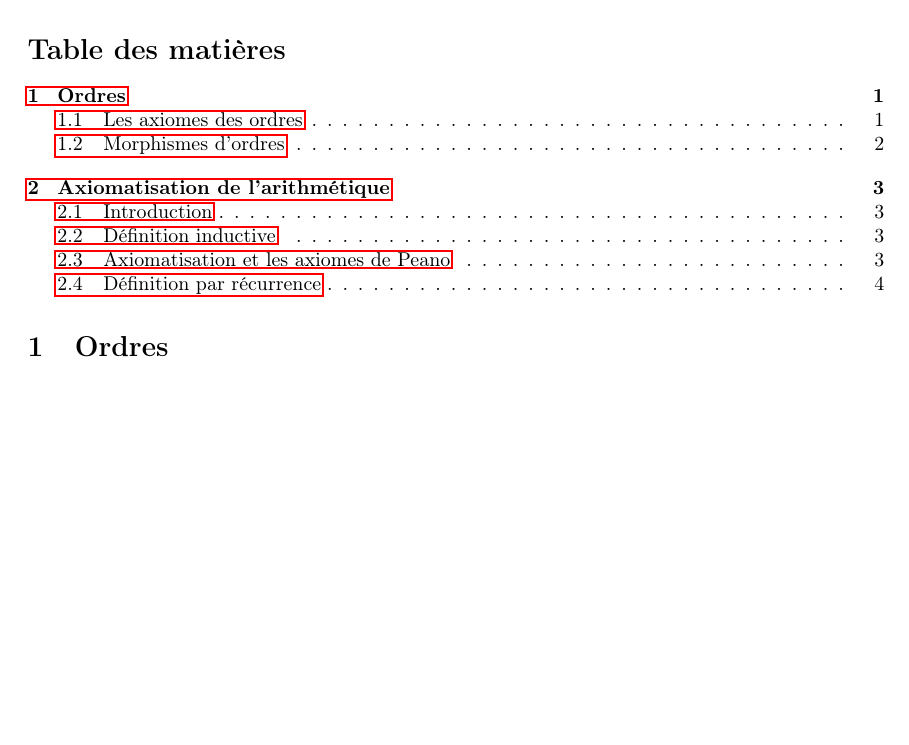
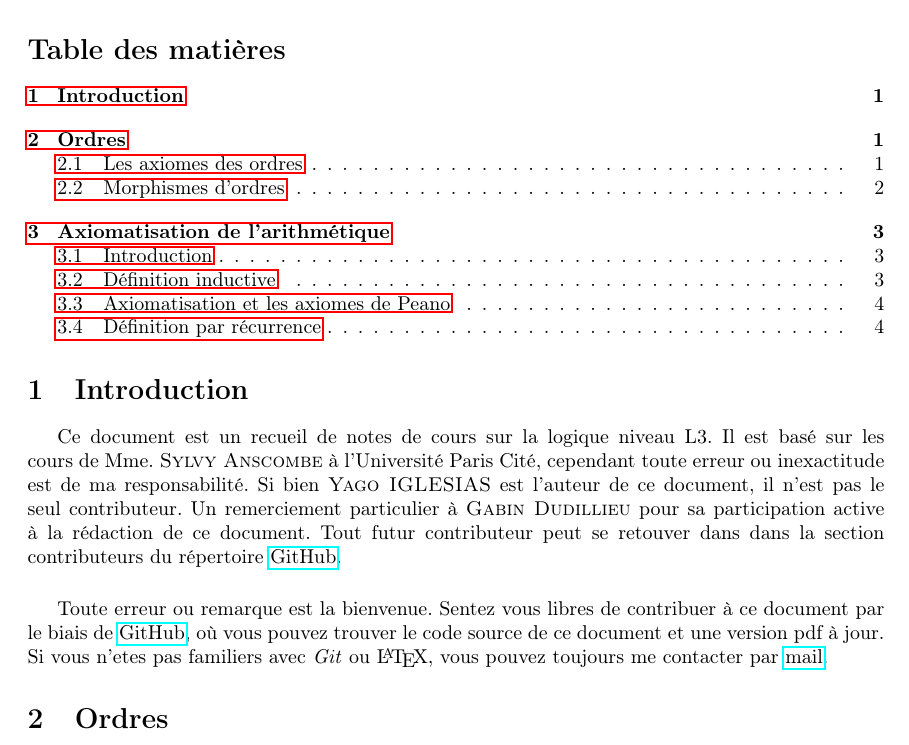
Before and after one commit to Yag000/logique-notes, a LaTeX document (logique-notes.tex, which reads contents/index.tex): part of page 2 of 6, cut so that both start at the same text, the shorter picture padded with empty space. Compiled offline with pdfLaTeX.

Commit message:
feat: Add introduction

```diff
--- a/contents/index.tex
+++ b/contents/index.tex
@@ -1,2 +1,22 @@
+\section{Introduction}
+
+Ce document est un recueil de notes de cours sur la logique niveau L3. Il est
+basé sur les cours de Mme.~\textsc{Sylvy Anscombe} à l'Université Paris Cité, cependant toute
+erreur ou inexactitude est de ma responsabilité.
+Si bien \textsc{Yago IGLESIAS} est l'auteur de ce document, il n'est pas
+le seul contributeur. Un remerciement particulier à \textsc{Gabin Dudillieu} pour sa
+participation active à la rédaction de ce document. Tout futur contributeur
+peut se retouver dans dans la section contributeurs du répertoire
+\href{https://github.com/Yag000/logique-notes/graphs/contributors}{GitHub}.
+\vspace{0.5cm}
+
+Toute erreur ou remarque est la bienvenue.
+Sentez vous libres de contribuer à ce document par le biais de \href{https://github.com/Yag000/logique-notes}{GitHub},
+où vous pouvez trouver le code source de ce document et une version pdf à jour.
+Si vous n'etes pas familiers avec \textit{Git} ou \LaTeX , vous pouvez toujours me contacter
+par \href{mailto: yago.iglesias.vazquez@gmail.com}{mail}.
+
+
+
 \input{./contents/ordres/main.tex}
 \input{./contents/arithmetique/main.tex}
```
Also changed, not shown: logique-notes.tex (+0 -1 lines).
